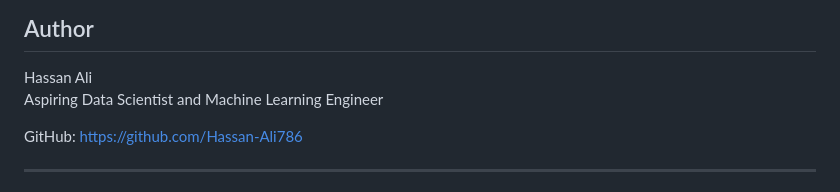
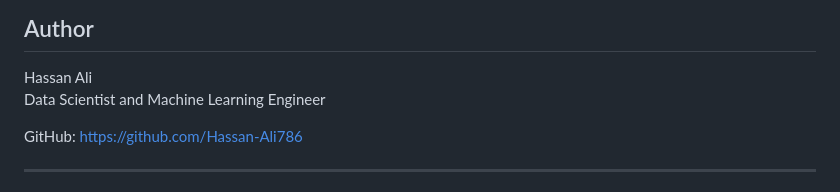
Before and after one commit to hassan-ali786/house-price-prediction-web-app, a Markdown page: README.md, the part around the change. Rendered like a GitHub page.

Commit message:
Update author description in README

```diff
--- a/README.md
+++ b/README.md
@@ -149,7 +149,7 @@ joblib==1.3.2
 ## Author
 
 Hassan Ali
-Aspiring Data Scientist and Machine Learning Engineer
+ Data Scientist and Machine Learning Engineer
 
 GitHub: https://github.com/Hassan-Ali786
 
```
